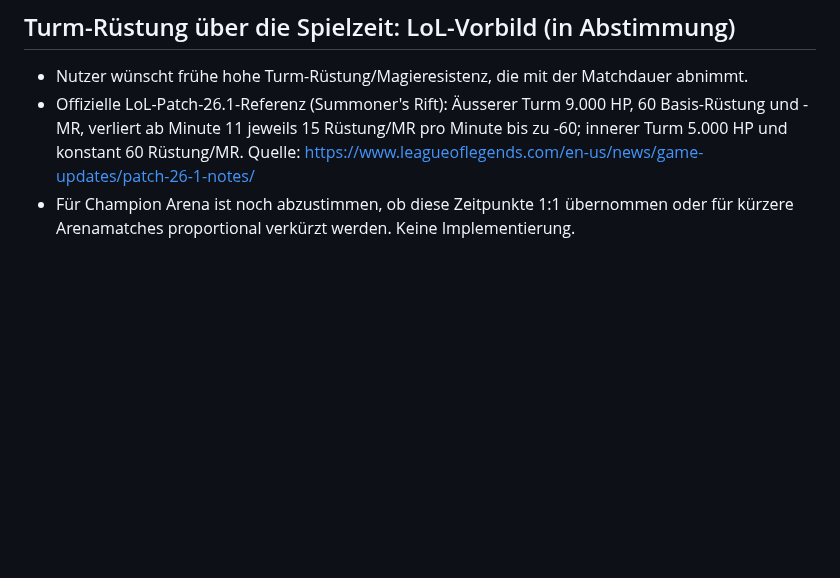
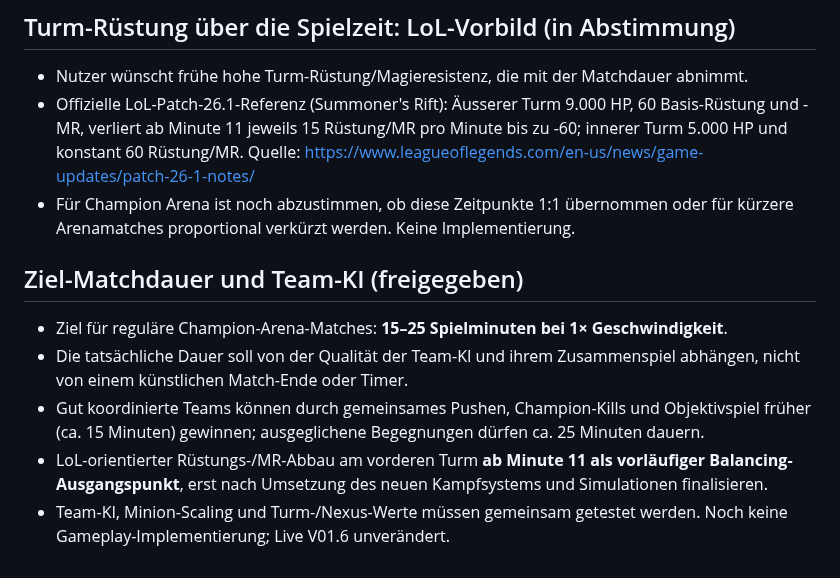
Before and after one commit to Cuddlerandom/Champion-Arena, a Markdown page: GAME_DESIGN.md, the part around the change. Drawn GitHub-style; blank space fills up the shorter version.

Commit message:
docs: set 15-25 minute matches driven by team AI

```diff
--- a/GAME_DESIGN.md
+++ b/GAME_DESIGN.md
@@ -154,3 +154,10 @@ These are design goals, not claims of existing implementation. Consult PROJECT_S
 - Nutzer wünscht frühe hohe Turm-Rüstung/Magieresistenz, die mit der Matchdauer abnimmt.
 - Offizielle LoL-Patch-26.1-Referenz (Summoner's Rift): Äusserer Turm 9.000 HP, 60 Basis-Rüstung und -MR, verliert ab Minute 11 jeweils 15 Rüstung/MR pro Minute bis zu -60; innerer Turm 5.000 HP und konstant 60 Rüstung/MR. Quelle: https://www.leagueoflegends.com/en-us/news/game-updates/patch-26-1-notes/
 - Für Champion Arena ist noch abzustimmen, ob diese Zeitpunkte 1:1 übernommen oder für kürzere Arenamatches proportional verkürzt werden. Keine Implementierung.
+
+## Ziel-Matchdauer und Team-KI (freigegeben)
+- Ziel für reguläre Champion-Arena-Matches: **15–25 Spielminuten bei 1× Geschwindigkeit**.
+- Die tatsächliche Dauer soll von der Qualität der Team-KI und ihrem Zusammenspiel abhängen, nicht von einem künstlichen Match-Ende oder Timer.
+- Gut koordinierte Teams können durch gemeinsames Pushen, Champion-Kills und Objektivspiel früher (ca. 15 Minuten) gewinnen; ausgeglichene Begegnungen dürfen ca. 25 Minuten dauern.
+- LoL-orientierter Rüstungs-/MR-Abbau am vorderen Turm **ab Minute 11 als vorläufiger Balancing-Ausgangspunkt**, erst nach Umsetzung des neuen Kampfsystems und Simulationen finalisieren.
+- Team-KI, Minion-Scaling und Turm-/Nexus-Werte müssen gemeinsam getestet werden. Noch keine Gameplay-Implementierung; Live V01.6 unverändert.
```
